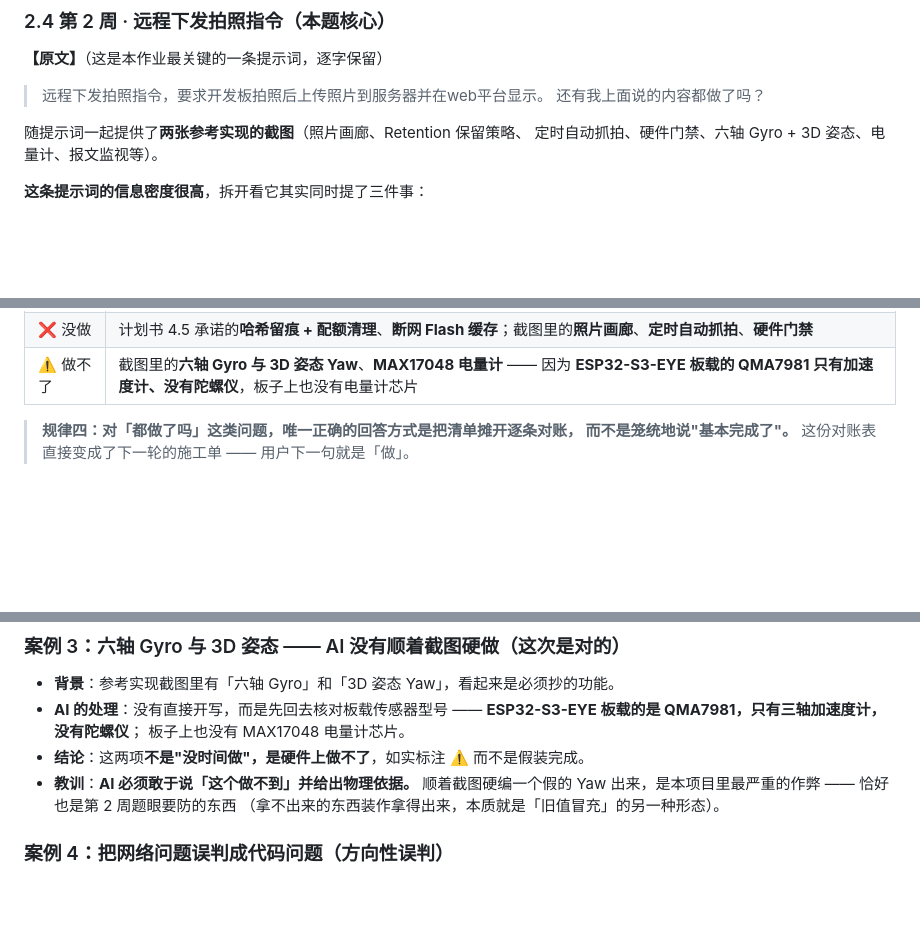
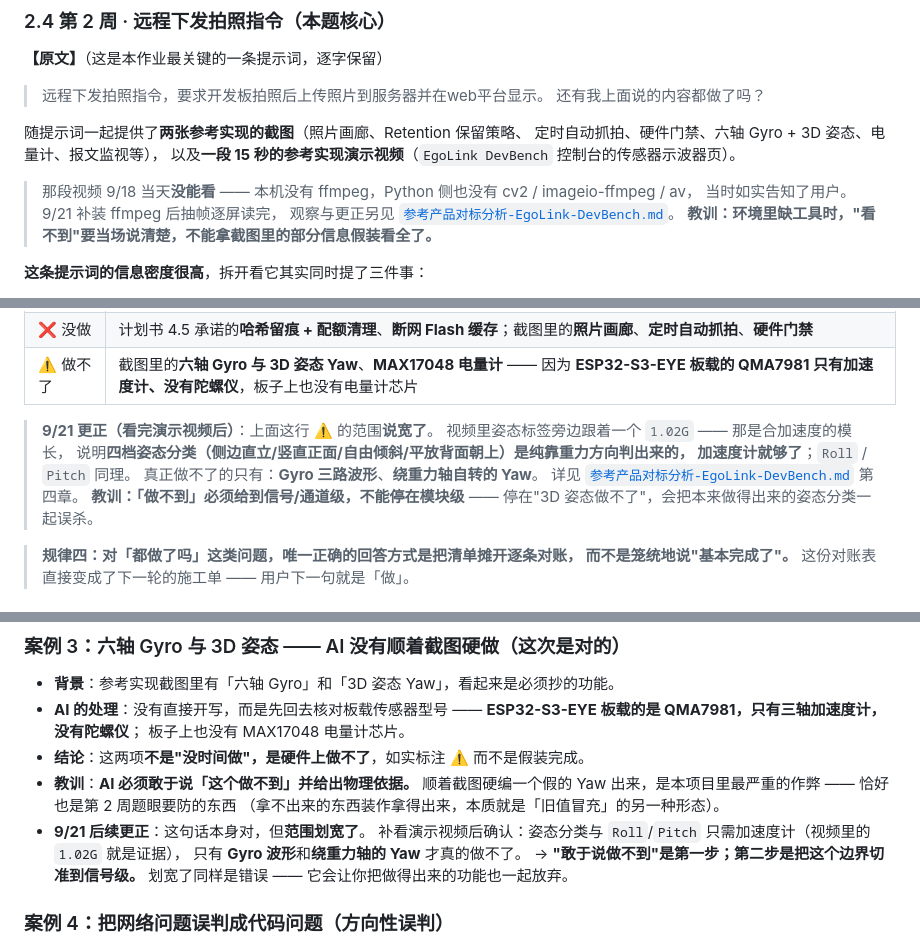
Before and after one commit to hongls68/zuoye, a Markdown page: ai_week/AI协作记录与提示词归档.md, 3 parts joined by grey strips. Rendered like a GitHub page; blank space fills up the shorter version.

```diff
--- a/ai_week/AI协作记录与提示词归档.md
+++ b/ai_week/AI协作记录与提示词归档.md
@@ -153,7 +153,13 @@ fc48008  初始版本：ESP32-S3-EYE 加速度计采集 + Wi-Fi 上传（不含
 > 还有我上面说的内容都做了吗？
 
 随提示词一起提供了**两张参考实现的截图**（照片画廊、Retention 保留策略、
-定时自动抓拍、硬件门禁、六轴 Gyro + 3D 姿态、电量计、报文监视等）。
+定时自动抓拍、硬件门禁、六轴 Gyro + 3D 姿态、电量计、报文监视等），
+以及**一段 15 秒的参考实现演示视频**（`EgoLink DevBench` 控制台的传感器示波器页）。
+
+> 那段视频 9/18 当天**没能看** —— 本机没有 ffmpeg，Python 侧也没有 cv2 / imageio-ffmpeg / av，
+> 当时如实告知了用户。9/21 补装 ffmpeg 后抽帧逐屏读完，
+> 观察与更正另见 [`参考产品对标分析-EgoLink-DevBench.md`](./参考产品对标分析-EgoLink-DevBench.md)。
+> **教训：环境里缺工具时，"看不到"要当场说清楚，不能拿截图里的部分信息假装看全了。**
 
 **这条提示词的信息密度很高**，拆开看它其实同时提了三件事：
 
@@ -170,6 +176,15 @@ fc48008  初始版本：ESP32-S3-EYE 加速度计采集 + Wi-Fi 上传（不含
 | ✅ 已做 | 指令通道、状态机、三条证据、防旧值冒充的两道闸、与周期上报解耦 |
 | ❌ 没做 | 计划书 4.5 承诺的**哈希留痕 + 配额清理**、**断网 Flash 缓存**；截图里的**照片画廊**、**定时自动抓拍**、**硬件门禁** |
 | ⚠️ 做不了 | 截图里的**六轴 Gyro 与 3D 姿态 Yaw**、**MAX17048 电量计** —— 因为 **ESP32-S3-EYE 板载的 QMA7981 只有加速度计、没有陀螺仪**，板子上也没有电量计芯片 |
+
+> **9/21 更正（看完演示视频后）**：上面这行 ⚠️ 的范围**说宽了**。
+> 视频里姿态标签旁边跟着一个 `1.02G` —— 那是合加速度的模长，
+> 说明**四档姿态分类（侧边直立/竖直正面/自由倾斜/平放背面朝上）是纯靠重力方向判出来的，
+> 加速度计就够了**；`Roll` / `Pitch` 同理。
+> 真正做不了的只有：**Gyro 三路波形**、**绕重力轴自转的 Yaw**。
+> 详见 [`参考产品对标分析-EgoLink-DevBench.md`](./参考产品对标分析-EgoLink-DevBench.md) 第四章。
+> **教训：「做不到」必须给到信号/通道级，不能停在模块级** ——
+> 停在"3D 姿态做不了"，会把本来做得出来的姿态分类一起误杀。
 
 > **规律四：对「都做了吗」这类问题，唯一正确的回答方式是把清单摊开逐条对账，
 > 而不是笼统地说"基本完成了"。** 这份对账表直接变成了下一轮的施工单 ——
@@ -366,6 +381,11 @@ d05e32f  feat(web): 新增照片画廊区块；docs 补画廊/配额说明与两
 - **教训**：**AI 必须敢于说「这个做不到」并给出物理依据。**
   顺着截图硬编一个假的 Yaw 出来，是本项目里最严重的作弊 —— 恰好也是第 2 周题眼要防的东西
   （拿不出来的东西装作拿得出来，本质就是「旧值冒充」的另一种形态）。
+- **9/21 后续更正**：这句话本身对，但**范围划宽了**。
+  补看演示视频后确认：姿态分类与 `Roll`/`Pitch` 只需加速度计（视频里的 `1.02G` 就是证据），
+  只有 **Gyro 波形**和**绕重力轴的 Yaw** 才真的做不了。
+  → **"敢于说做不到"是第一步；第二步是把这个边界切准到信号级。**
+  划宽了同样是错误 —— 它会让你把做得出来的功能也一起放弃。
 
 ### 案例 4：把网络问题误判成代码问题（方向性误判）
 
```
Also changed, not shown: ai_week/README.md (+2 -0 lines), ai_week/参考产品对标分析-EgoLink-DevBench.md (added, +207 -0 lines).
